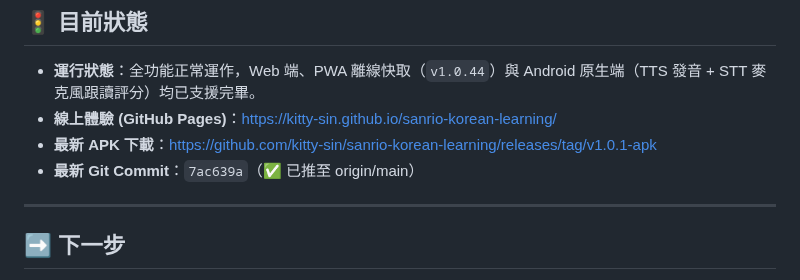
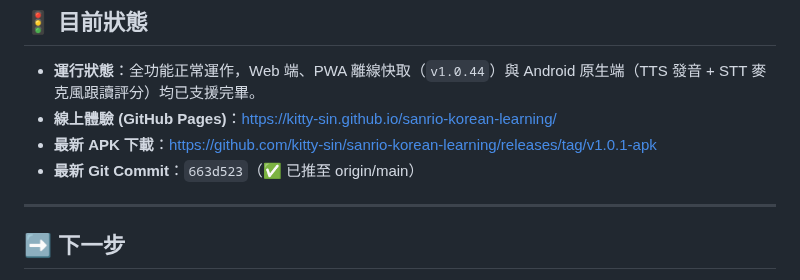
Before and after one commit to kitty-sin/sanrio-korean-learning, a Markdown page: handoff.md, the part around the change. GitHub-like rendering.

Commit message:
docs: update handoff commit hash to 663d523

```diff
--- a/handoff.md
+++ b/handoff.md
@@ -31,7 +31,7 @@
 - **運行狀態**：全功能正常運作，Web 端、PWA 離線快取（`v1.0.44`）與 Android 原生端（TTS 發音 + STT 麥克風跟讀評分）均已支援完畢。
 - **線上體驗 (GitHub Pages)**：[https://kitty-sin.github.io/sanrio-korean-learning/](https://kitty-sin.github.io/sanrio-korean-learning/)
 - **最新 APK 下載**：[https://github.com/kitty-sin/sanrio-korean-learning/releases/tag/v1.0.1-apk](https://github.com/kitty-sin/sanrio-korean-learning/releases/tag/v1.0.1-apk)
-- **最新 Git Commit**：`7ac639a`（✅ 已推至 origin/main）
+- **最新 Git Commit**：`663d523`（✅ 已推至 origin/main）
 
 ---
 
```
